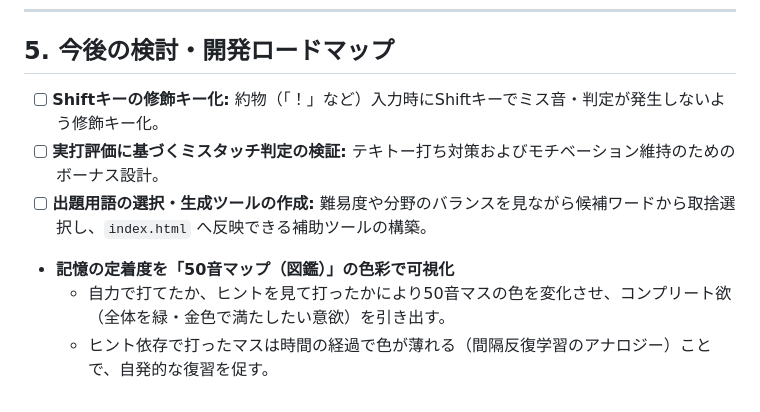
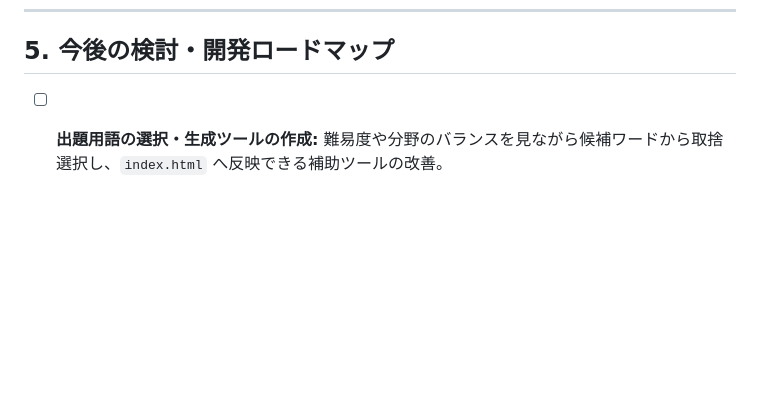
Before and after one commit to kitamitsunari/1st-romaji-typing, a Markdown page: readme.md, the part around the change. Rendered like a GitHub page; blank space fills up the shorter version.

Commit message:
Update roadmap items in readme.md

```diff
--- a/readme.md
+++ b/readme.md
@@ -72,9 +72,4 @@ iPad（第10世代・横置き）のブラウザでスクロールなし・1画
 
 ## 5. 今後の検討・開発ロードマップ
 
-* [ ] **Shiftキーの修飾キー化:** 約物（「！」など）入力時にShiftキーでミス音・判定が発生しないよう修飾キー化。
-* [ ] **実打評価に基づくミスタッチ判定の検証:** テキトー打ち対策およびモチベーション維持のためのボーナス設計。
-* [ ] **出題用語の選択・生成ツールの作成:** 難易度や分野のバランスを見ながら候補ワードから取捨選択し、`index.html` へ反映できる補助ツールの構築。
-* **記憶の定着度を「50音マップ（図鑑）」の色彩で可視化**
-  * 自力で打てたか、ヒントを見て打ったかにより50音マスの色を変化させ、コンプリート欲（全体を緑・金色で満たしたい意欲）を引き出す。
-  * ヒント依存で打ったマスは時間の経過で色が薄れる（間隔反復学習のアナロジー）ことで、自発的な復習を促す。
+* [ ] **出題用語の選択・生成ツールの作成:** 難易度や分野のバランスを見ながら候補ワードから取捨選択し、`index.html` へ反映できる補助ツールの改善。
```
